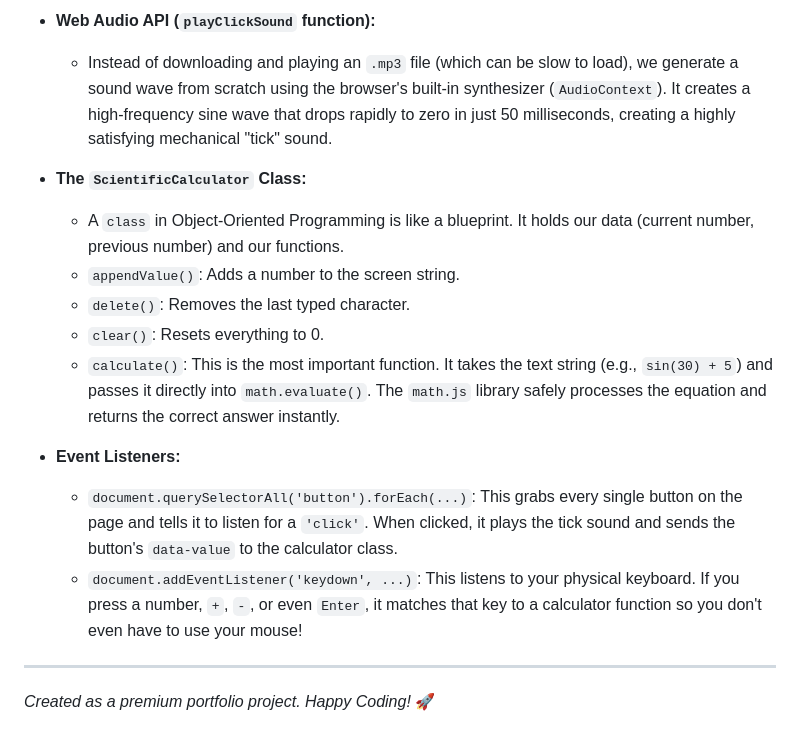
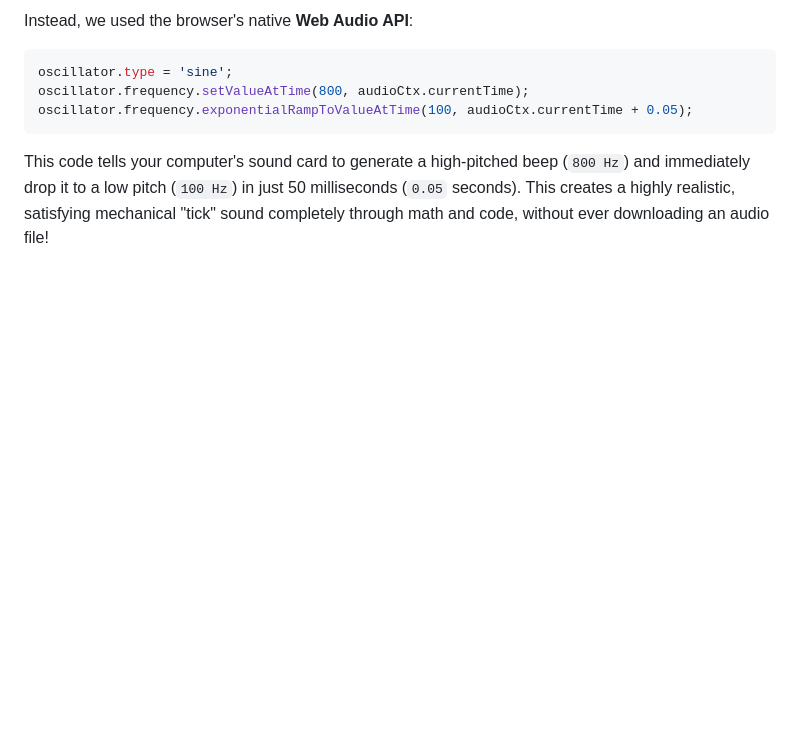
Before and after one commit to devanshtrivedi-bit/glassmorphism-calculator, a Markdown page: CODE_GUIDE.md, the part around one of its changes. Rendered like a GitHub page; blank space fills up the shorter version.

````diff
--- a/CODE_GUIDE.md
+++ b/CODE_GUIDE.md
@@ -54,17 +68,8 @@ This is where the magic happens. It handles logic, clicks, and sounds.
 
-- **Web Audio API (`playClickSound` function):**
-  - Instead of downloading and playing an `.mp3` file (which can be slow to load), we generate a sound wave from scratch using the browser's built-in synthesizer (`AudioContext`). It creates a high-frequency sine wave that drops rapidly to zero in just 50 milliseconds, creating a highly satisfying mechanical "tick" sound.
-
-- **The `ScientificCalculator` Class:**
-  - A `class` in Object-Oriented Programming is like a blueprint. It holds our data (current number, previous number) and our functions.
-  - `appendValue()`: Adds a number to the screen string.
-  - `delete()`: Removes the last typed character.
-  - `clear()`: Resets everything to 0.
-  - `calculate()`: This is the most important function. It takes the text string (e.g., `sin(30) + 5`) and passes it directly into `math.evaluate()`. The `math.js` library safely processes the equation and returns the correct answer instantly.
-
-- **Event Listeners:**
-  - `document.querySelectorAll('button').forEach(...)`: This grabs every single button on the page and tells it to listen for a `'click'`. When clicked, it plays the tick sound and sends the button's `data-value` to the calculator class.
-  - `document.addEventListener('keydown', ...)`: This listens to your physical keyboard. If you press a number, `+`, `-`, or even `Enter`, it matches that key to a calculator function so you don't even have to use your mouse!
-
----
-*Created as a premium portfolio project. Happy Coding!* 🚀
+Instead, we used the browser's native **Web Audio API**:
+```javascript
+oscillator.type = 'sine';
+oscillator.frequency.setValueAtTime(800, audioCtx.currentTime);
+oscillator.frequency.exponentialRampToValueAtTime(100, audioCtx.currentTime + 0.05);
+```
+This code tells your computer's sound card to generate a high-pitched beep (`800 Hz`) and immediately drop it to a low pitch (`100 Hz`) in just 50 milliseconds (`0.05` seconds). This creates a highly realistic, satisfying mechanical "tick" sound completely through math and code, without ever downloading an audio file!
````
Also changed, not shown: other parts of CODE_GUIDE.md (+53 -39 lines).
